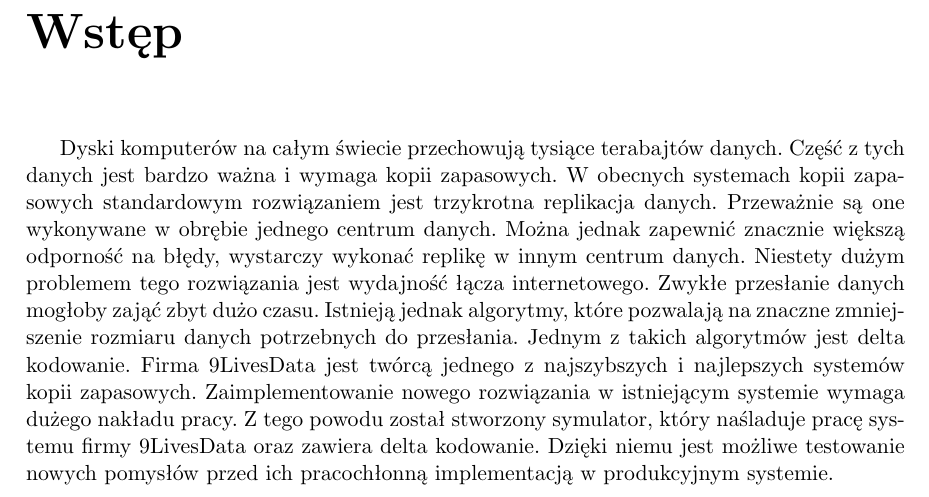
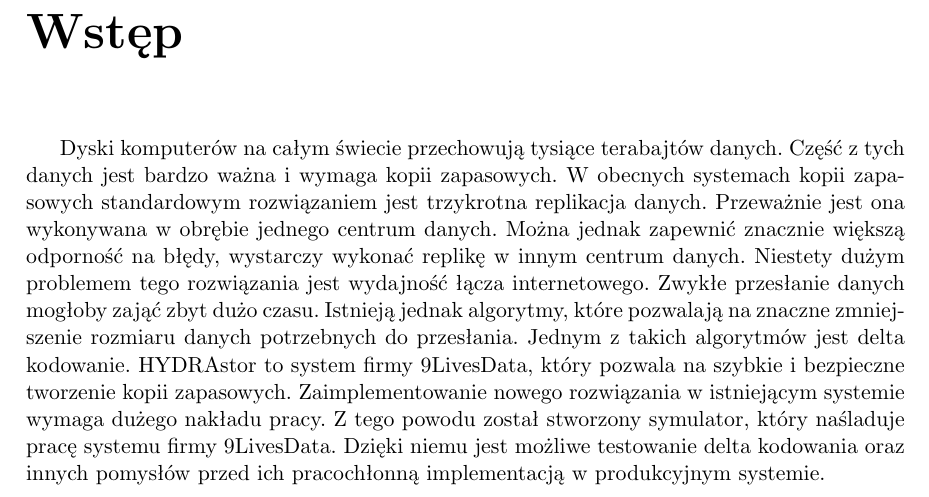
Before and after one commit to zpp-2014-15/deltacompression, a LaTeX thesis (thesis/thesis.tex): part of page 7 of 39, cut so that both start at the same text. Compiled offline with pdfLaTeX; the source files are stored in an older character set and shown here as Unicode.

Commit message:
Intro fixes

```diff
--- a/thesis/thesis.tex
+++ b/thesis/thesis.tex
@@ -103,16 +103,16 @@
 Dyski komputerów na całym świecie przechowują tysiące terabajtów danych.
 Część z tych danych jest bardzo ważna i wymaga kopii zapasowych.
 W obecnych systemach kopii zapasowych standardowym rozwiązaniem jest trzykrotna replikacja danych.
-Przeważnie są one wykonywane w obrębie jednego centrum danych.
+Przeważnie jest ona wykonywana w obrębie jednego centrum danych.
 Można jednak zapewnić znacznie większą odporność na błędy, wystarczy wykonać replikę w innym centrum danych.
 Niestety dużym problemem tego rozwiązania jest wydajność łącza internetowego.
 Zwykłe przesłanie danych mogłoby zająć zbyt dużo czasu.
 Istnieją jednak algorytmy, które pozwalają na znaczne zmniejszenie rozmiaru danych potrzebnych do przesłania.
 Jednym z takich algorytmów jest delta kodowanie.
-Firma 9LivesData jest twórcą jednego z najszybszych i najlepszych systemów kopii zapasowych.
+HYDRAstor to system firmy 9LivesData, który pozwala na szybkie i bezpieczne tworzenie kopii zapasowych.
 Zaimplementowanie nowego rozwiązania w istniejącym systemie wymaga dużego nakładu pracy.
-Z tego powodu został stworzony symulator, który naśladuje pracę systemu firmy 9LivesData oraz zawiera delta kodowanie.
-Dzięki niemu jest możliwe testowanie nowych pomysłów przed ich pracochłonną implementacją w produkcyjnym systemie.
+Z tego powodu został stworzony symulator, który naśladuje pracę systemu firmy 9LivesData.
+Dzięki niemu jest możliwe testowanie delta kodowania oraz innych pomysłów przed ich pracochłonną implementacją w produkcyjnym systemie.
 
 % pamiętamy [*] W wielu współczesnych systemach kopii zapasowych wąskim gardłem procesu tworzenia repliki jest przesyłanie danych łączem internetowym.
 
```
